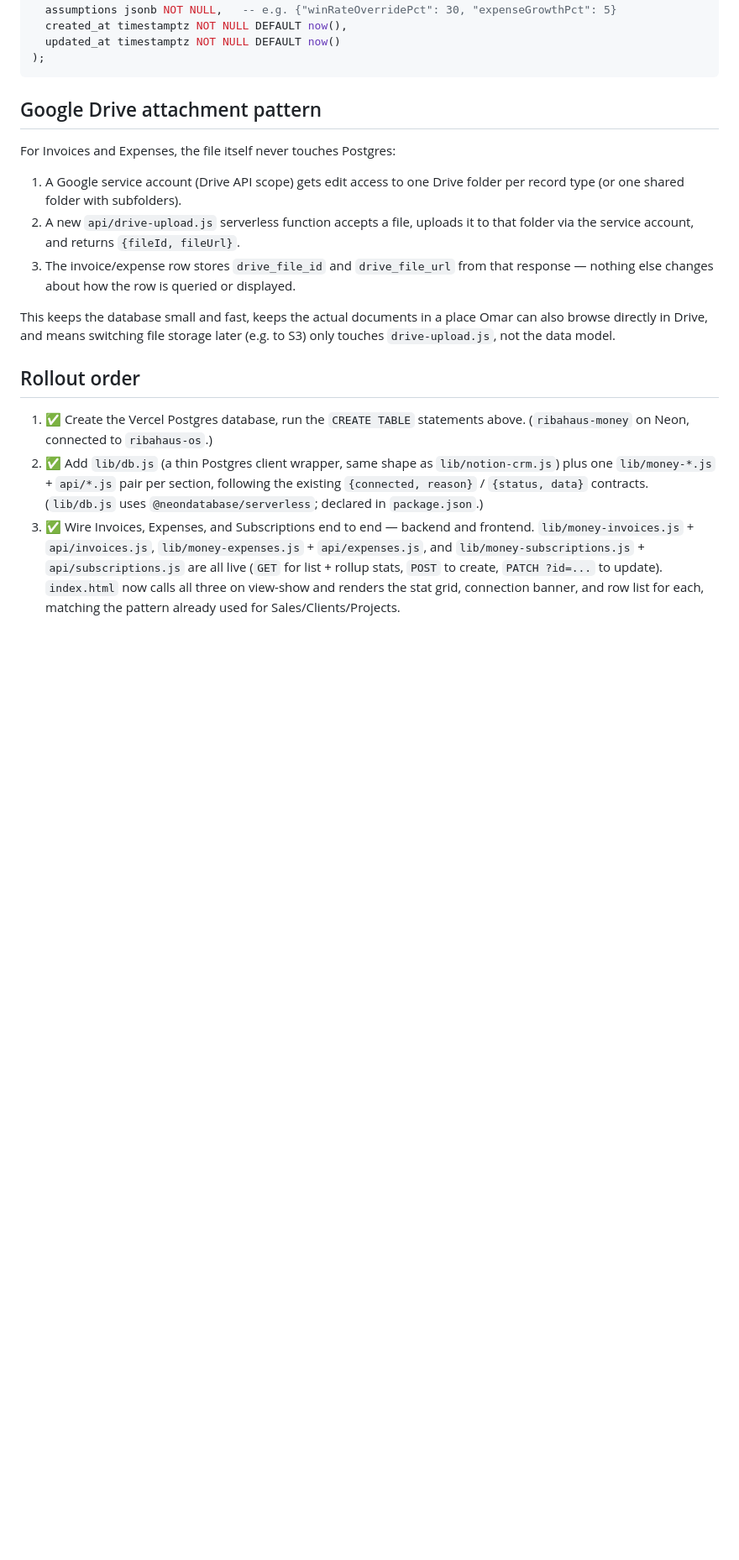
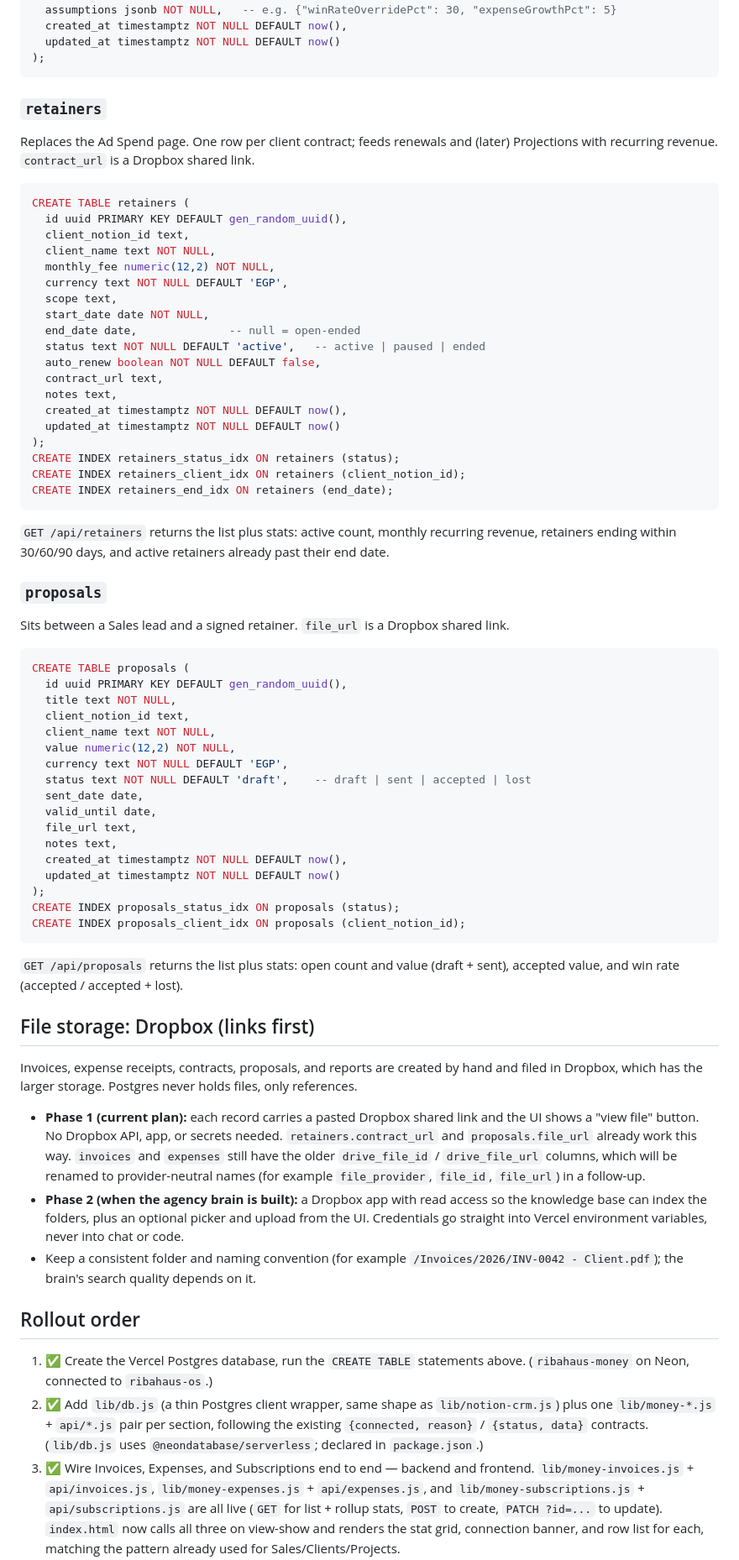
Before and after one commit to omr16552/ribahaus-os, a Markdown page: docs/money-schema.md, the part around one of its changes. Shown at 84% size. Rendered like a GitHub page; blank space fills up the shorter version.

Commit message:
Update money schema doc: Retainers, Proposals, Dropbox
Ad Spend dropped; Retainers and Proposals tables documented; file layer switched from Google Drive to Dropbox links; rollout order refreshed.

Co-Authored-By: Claude Sonnet 5.5 <noreply@anthropic.com>
Claude-Session: https://claude.ai/code/session_015s7s1cq2WbV6n4iLfbpTAn

````diff
--- a/docs/money-schema.md
+++ b/docs/money-schema.md
@@ -111,15 +111,61 @@ CREATE TABLE projection_scenarios (
 );
 ```
 
-## Google Drive attachment pattern
+### `retainers`
+Replaces the Ad Spend page. One row per client contract; feeds renewals and (later) Projections with recurring revenue. `contract_url` is a Dropbox shared link.
+```sql
+CREATE TABLE retainers (
+  id uuid PRIMARY KEY DEFAULT gen_random_uuid(),
+  client_notion_id text,
+  client_name text NOT NULL,
+  monthly_fee numeric(12,2) NOT NULL,
+  currency text NOT NULL DEFAULT 'EGP',
+  scope text,
+  start_date date NOT NULL,
+  end_date date,              -- null = open-ended
+  status text NOT NULL DEFAULT 'active',   -- active | paused | ended
+  auto_renew boolean NOT NULL DEFAULT false,
+  contract_url text,
+  notes text,
+  created_at timestamptz NOT NULL DEFAULT now(),
+  updated_at timestamptz NOT NULL DEFAULT now()
+);
+CREATE INDEX retainers_status_idx ON retainers (status);
+CREATE INDEX retainers_client_idx ON retainers (client_notion_id);
+CREATE INDEX retainers_end_idx ON retainers (end_date);
+```
+`GET /api/retainers` returns the list plus stats: active count, monthly recurring revenue, retainers ending within 30/60/90 days, and active retainers already past their end date.
 
-For Invoices and Expenses, the file itself never touches Postgres:
+### `proposals`
+Sits between a Sales lead and a signed retainer. `file_url` is a Dropbox shared link.
+```sql
+CREATE TABLE proposals (
+  id uuid PRIMARY KEY DEFAULT gen_random_uuid(),
+  title text NOT NULL,
+  client_notion_id text,
+  client_name text NOT NULL,
+  value numeric(12,2) NOT NULL,
+  currency text NOT NULL DEFAULT 'EGP',
+  status text NOT NULL DEFAULT 'draft',    -- draft | sent | accepted | lost
+  sent_date date,
+  valid_until date,
+  file_url text,
+  notes text,
+  created_at timestamptz NOT NULL DEFAULT now(),
+  updated_at timestamptz NOT NULL DEFAULT now()
+);
+CREATE INDEX proposals_status_idx ON proposals (status);
+CREATE INDEX proposals_client_idx ON proposals (client_notion_id);
+```
+`GET /api/proposals` returns the list plus stats: open count and value (draft + sent), accepted value, and win rate (accepted / accepted + lost).
 
-1. A Google service account (Drive API scope) gets edit access to one Drive folder per record type (or one shared folder with subfolders).
-2. A new `api/drive-upload.js` serverless function accepts a file, uploads it to that folder via the service account, and returns `{fileId, fileUrl}`.
-3. The invoice/expense row stores `drive_file_id` and `drive_file_url` from that response — nothing else changes about how the row is queried or displayed.
+## File storage: Dropbox (links first)
 
-This keeps the database small and fast, keeps the actual documents in a place Omar can also browse directly in Drive, and means switching file storage later (e.g. to S3) only touches `drive-upload.js`, not the data model.
+Invoices, expense receipts, contracts, proposals, and reports are created by hand and filed in Dropbox, which has the larger storage. Postgres never holds files, only references.
+
+- **Phase 1 (current plan):** each record carries a pasted Dropbox shared link and the UI shows a "view file" button. No Dropbox API, app, or secrets needed. `retainers.contract_url` and `proposals.file_url` already work this way. `invoices` and `expenses` still have the older `drive_file_id` / `drive_file_url` columns, which will be renamed to provider-neutral names (for example `file_provider`, `file_id`, `file_url`) in a follow-up.
+- **Phase 2 (when the agency brain is built):** a Dropbox app with read access so the knowledge base can index the folders, plus an optional picker and upload from the UI. Credentials go straight into Vercel environment variables, never into chat or code.
+- Keep a consistent folder and naming convention (for example `/Invoices/2026/INV-0042 - Client.pdf`); the brain's search quality depends on it.
 
 ## Rollout order
 
````
Also changed, not shown: other parts of docs/money-schema.md (+11 -8 lines).
